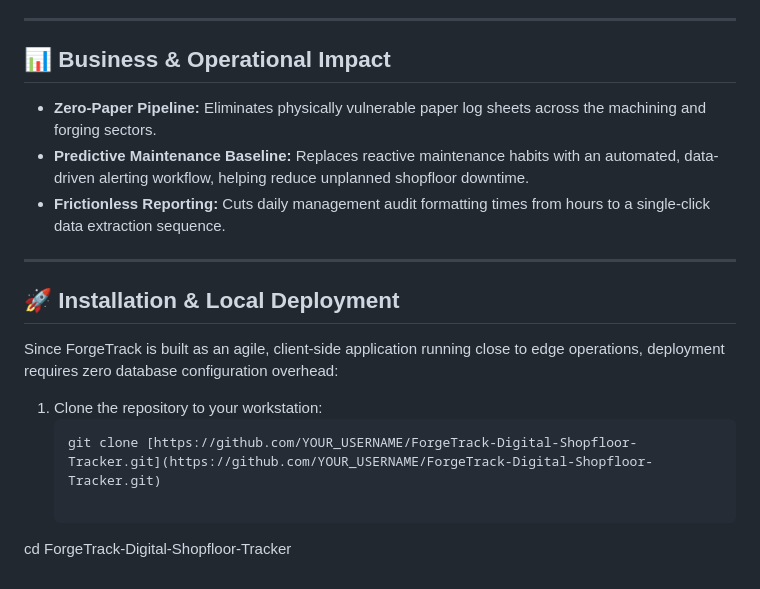
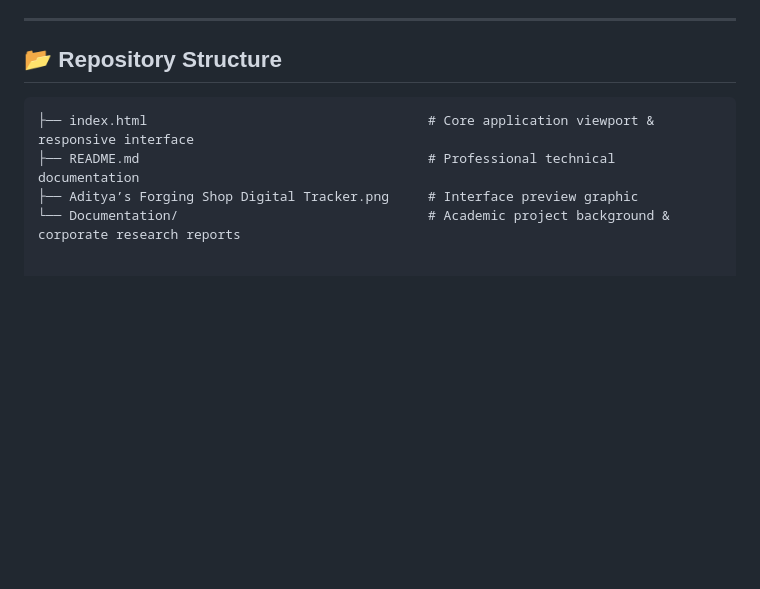
Before and after one commit to adityakachi/ForgeTrack-Digital-Shopfloor-Tracker, a Markdown page: README.md, the part around one of its changes. Drawn GitHub-style; blank space fills up the shorter version.

````diff
--- a/README.md
+++ b/README.md
@@ -41,20 +43,10 @@ Traditional forging environments frequently suffer from disconnected workflows,
 
 ---
 
-## 📊 Business & Operational Impact
+## 📂 Repository Structure
 
-* **Zero-Paper Pipeline:** Eliminates physically vulnerable paper log sheets across the machining and forging sectors.
-* **Predictive Maintenance Baseline:** Replaces reactive maintenance habits with an automated, data-driven alerting workflow, helping reduce unplanned shopfloor downtime.
-* **Frictionless Reporting:** Cuts daily management audit formatting times from hours to a single-click data extraction sequence.
-
----
-
-## 🚀 Installation & Local Deployment
-
-Since ForgeTrack is built as an agile, client-side application running close to edge operations, deployment requires zero database configuration overhead:
-
-1. Clone the repository to your workstation:
-   ```bash
-   git clone [https://github.com/YOUR_USERNAME/ForgeTrack-Digital-Shopfloor-Tracker.git](https://github.com/YOUR_USERNAME/ForgeTrack-Digital-Shopfloor-Tracker.git)
-
-cd ForgeTrack-Digital-Shopfloor-Tracker
+```text
+├── index.html                                    # Core application viewport & responsive interface
+├── README.md                                     # Professional technical documentation
+├── Aditya’s Forging Shop Digital Tracker.png     # Interface preview graphic
+└── Documentation/                                # Academic project background & corporate research reports
````
Also changed, not shown: other parts of README.md (+2 -0 lines).
